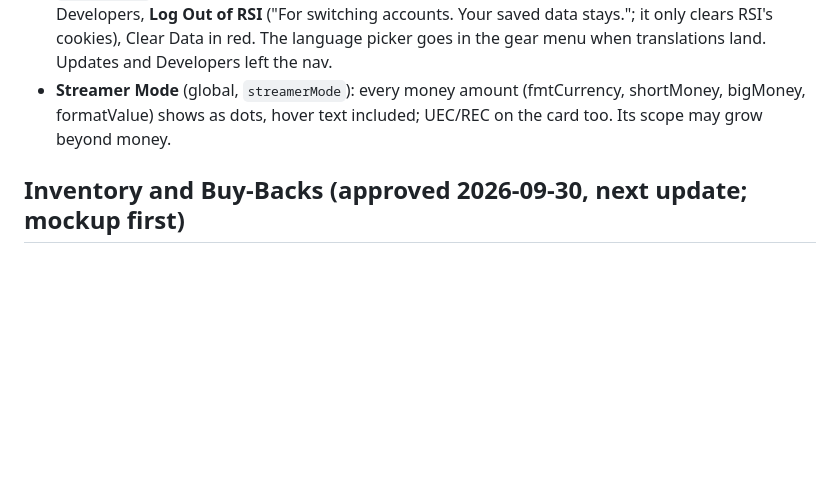
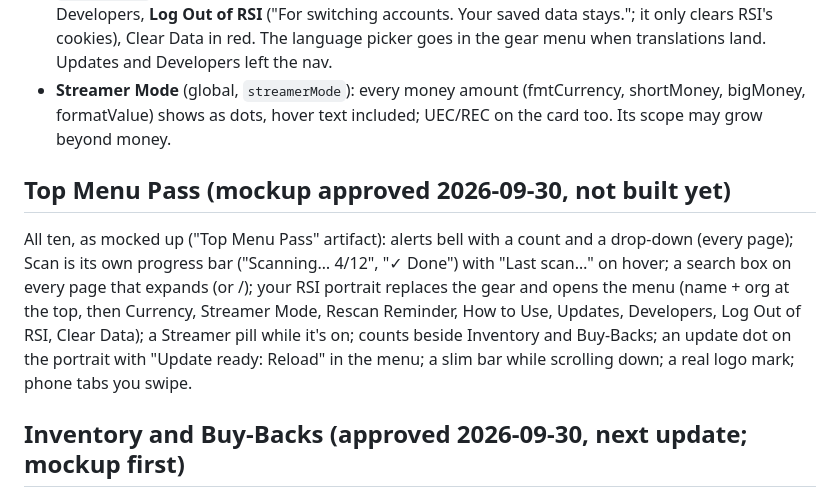
Before and after one commit to Draco-Foundry/open-hangar, a Markdown page: docs/REDESIGN-0.3.md, the part around the change. GitHub-like rendering; blank space fills up the shorter version.

Commit message:
docs: top menu pass approved (all ten ideas)
Co-Authored-By: Claude Opus 5.5 <noreply@anthropic.com>

```diff
--- a/docs/REDESIGN-0.3.md
+++ b/docs/REDESIGN-0.3.md
@@ -98,6 +98,17 @@ Empty blocks disappear; the grid never leaves a card alone in a row.
   shortMoney, bigMoney, formatValue) shows as dots, hover text included; UEC/REC on the
   card too. Its scope may grow beyond money.
 
+## Top Menu Pass (mockup approved 2026-09-30, not built yet)
+
+All ten, as mocked up ("Top Menu Pass" artifact): alerts bell with a count and a
+drop-down (every page); Scan is its own progress bar ("Scanning… 4/12", "✓ Done") with
+"Last scan…" on hover; a search box on every page that expands (or /); your RSI
+portrait replaces the gear and opens the menu (name + org at the top, then Currency,
+Streamer Mode, Rescan Reminder, How to Use, Updates, Developers, Log Out of RSI, Clear
+Data); a Streamer pill while it's on; counts beside Inventory and Buy-Backs; an update
+dot on the portrait with "Update ready: Reload" in the menu; a slim bar while
+scrolling down; a real logo mark; phone tabs you swipe.
+
 ## Inventory and Buy-Backs (approved 2026-09-30, next update; mockup first)
 
 - Stay two pages (different jobs: what you own vs what you could get back; 1,000+
```
